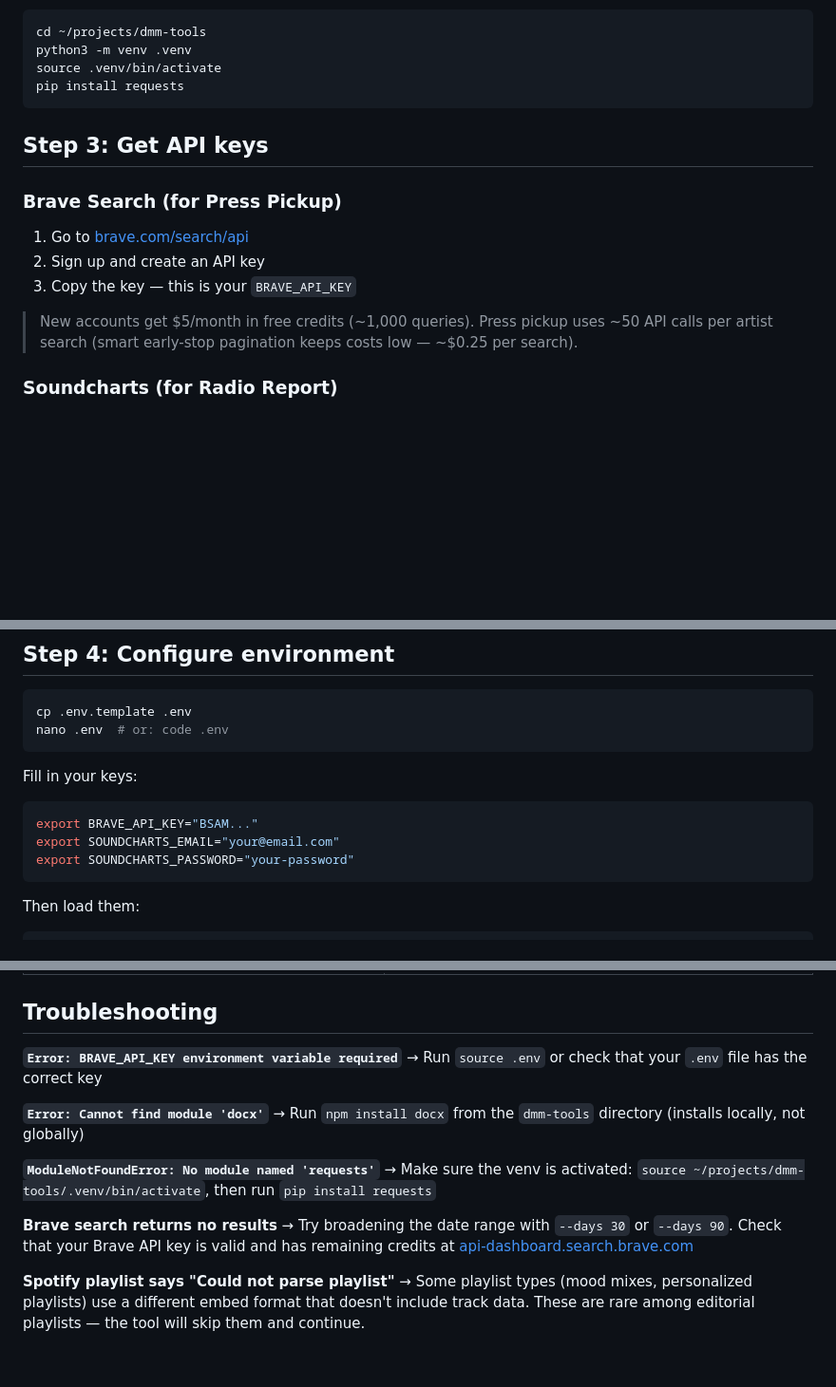
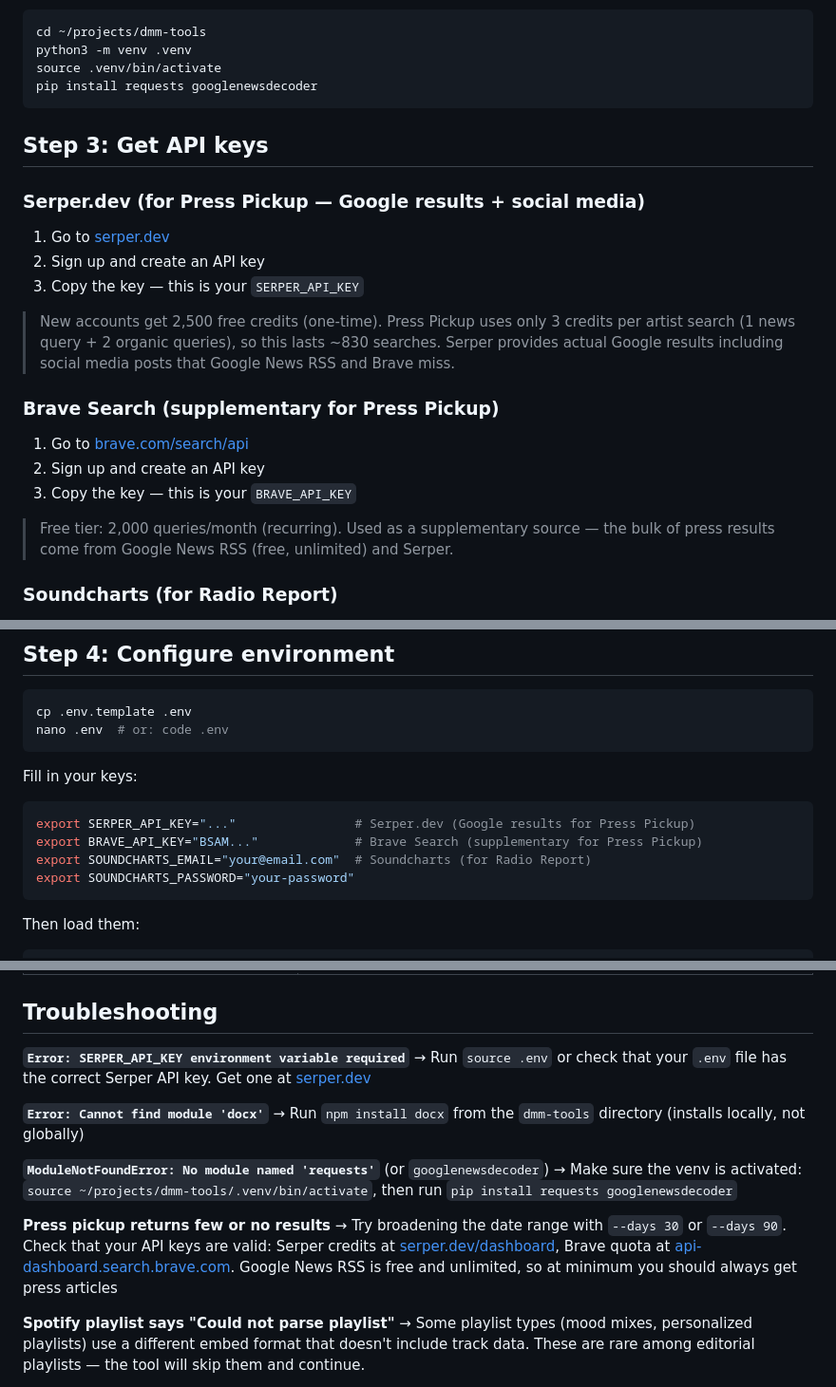
Before and after one commit to gobtech/dmm-tools, a Markdown page: DMM_TOOLS_SETUP_GUIDE.md, 3 parts joined by grey strips. Shown at 95% size. Drawn GitHub-style; blank space fills up the shorter version.

````diff
--- a/DMM_TOOLS_SETUP_GUIDE.md
+++ b/DMM_TOOLS_SETUP_GUIDE.md
@@ -46,18 +46,26 @@ Python (for press + DSP pickup) — use a virtual environment:
 cd ~/projects/dmm-tools
 python3 -m venv .venv
 source .venv/bin/activate
-pip install requests
+pip install requests googlenewsdecoder
 ```
 
 ## Step 3: Get API keys
 
-### Brave Search (for Press Pickup)
+### Serper.dev (for Press Pickup — Google results + social media)
+
+1. Go to [serper.dev](https://serper.dev/)
+2. Sign up and create an API key
+3. Copy the key — this is your `SERPER_API_KEY`
+
+> New accounts get 2,500 free credits (one-time). Press Pickup uses only 3 credits per artist search (1 news query + 2 organic queries), so this lasts ~830 searches. Serper provides actual Google results including social media posts that Google News RSS and Brave miss.
+
+### Brave Search (supplementary for Press Pickup)
 
 1. Go to [brave.com/search/api](https://brave.com/search/api/)
 2. Sign up and create an API key
 3. Copy the key — this is your `BRAVE_API_KEY`
 
-> New accounts get $5/month in free credits (~1,000 queries). Press pickup uses ~50 API calls per artist search (smart early-stop pagination keeps costs low — ~$0.25 per search).
+> Free tier: 2,000 queries/month (recurring). Used as a supplementary source — the bulk of press results come from Google News RSS (free, unlimited) and Serper.
 
 ### Soundcharts (for Radio Report)
 
@@ -77,8 +85,9 @@ nano .env  # or: code .env
 Fill in your keys:
 
 ```bash
-export BRAVE_API_KEY="BSAM..."
-export SOUNDCHARTS_EMAIL="your@email.com"
+export SERPER_API_KEY="..."                # Serper.dev (Google results for Press Pickup)
+export BRAVE_API_KEY="BSAM..."             # Brave Search (supplementary for Press Pickup)
+export SOUNDCHARTS_EMAIL="your@email.com"  # Soundcharts (for Radio Report)
 export SOUNDCHARTS_PASSWORD="your-password"
 ```
 
@@ -228,17 +237,17 @@ python3 dsp-pickup/dsp_pickup.py --all --spotify-only --output ./reports/dsp_ful
 
 ## Troubleshooting
 
-**`Error: BRAVE_API_KEY environment variable required`**
-→ Run `source .env` or check that your `.env` file has the correct key
+**`Error: SERPER_API_KEY environment variable required`**
+→ Run `source .env` or check that your `.env` file has the correct Serper API key. Get one at [serper.dev](https://serper.dev/)
 
 **`Error: Cannot find module 'docx'`**
 → Run `npm install docx` from the `dmm-tools` directory (installs locally, not globally)
 
-**`ModuleNotFoundError: No module named 'requests'`**
-→ Make sure the venv is activated: `source ~/projects/dmm-tools/.venv/bin/activate`, then run `pip install requests`
+**`ModuleNotFoundError: No module named 'requests'`** (or `googlenewsdecoder`)
+→ Make sure the venv is activated: `source ~/projects/dmm-tools/.venv/bin/activate`, then run `pip install requests googlenewsdecoder`
 
-**Brave search returns no results**
-→ Try broadening the date range with `--days 30` or `--days 90`. Check that your Brave API key is valid and has remaining credits at [api-dashboard.search.brave.com](https://api-dashboard.search.brave.com)
+**Press pickup returns few or no results**
+→ Try broadening the date range with `--days 30` or `--days 90`. Check that your API keys are valid: Serper credits at [serper.dev/dashboard](https://serper.dev/dashboard), Brave quota at [api-dashboard.search.brave.com](https://api-dashboard.search.brave.com). Google News RSS is free and unlimited, so at minimum you should always get press articles
 
 **Spotify playlist says "Could not parse playlist"**
 → Some playlist types (mood mixes, personalized playlists) use a different embed format that doesn't include track data. These are rare among editorial playlists — the tool will skip them and continue.
````
Also changed, not shown: other parts of DMM_TOOLS_SETUP_GUIDE.md (+2 -2 lines), README.md (+16 -8 lines).
